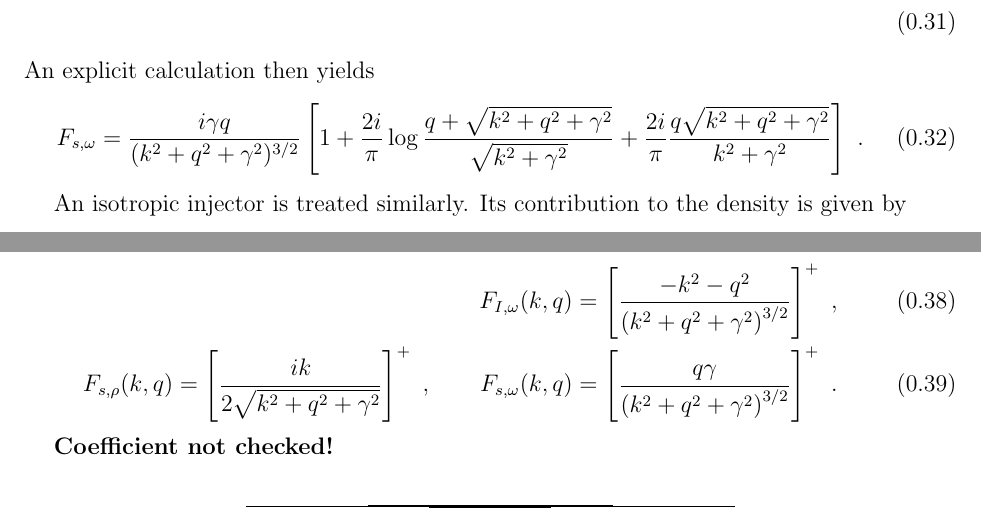
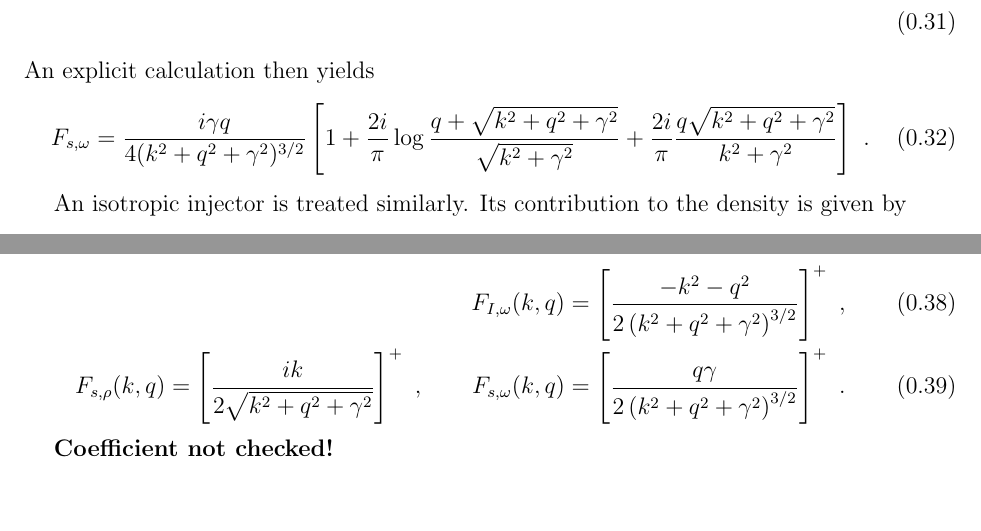
Before and after one commit to avshytov/Fluid-Onset-Exact-Solution, a LaTeX paper (hall-visc.tex): two parts of pages 5 and 6 of 6, joined at a grey line, cut so that both start at the same text. Compiled offline with pdfLaTeX.

Commit message:
fixed the coefficients in the hall visc calculation

```diff
--- a/hall-visc.tex
+++ b/hall-visc.tex
@@ -307,7 +307,7 @@ Similarly, we find that
 An explicit calculation then yields
 \begin{align}
   F_{s, \omega} =
- \frac{i \gamma q}{(k^2 + q^2 + \gamma^2)^{3/2}}
+ \frac{i \gamma q}{4(k^2 + q^2 + \gamma^2)^{3/2}}
   \left[1 + \frac{2i}{\pi} \log \frac{q + \sqrt{k^2 + q^2 + \gamma^2}}{
                           \sqrt{k^2 + \gamma^2}}
   + \frac{2i}{\pi} \frac{q\sqrt{k^2 + q^2 + \gamma^2}}{k^2 + \gamma^2}
@@ -361,12 +361,12 @@ Riemann-Hilbert problem for the respective integrals
 extended to the whole circle:
 \begin{align}
   F_{I, \omega}(k, q) &= \left[\frac{-k^2 - q^2}{
-  \left(k^2 + q^2 + \gamma^2\right)^{3/2}}\right]^{+}\ , \\
+  2\left(k^2 + q^2 + \gamma^2\right)^{3/2}}\right]^{+}\ , \\
   F_{s, \rho}(k, q)
   = \left[\frac{ik}{2\sqrt{k^2 + q^2 + \gamma^2}}\right]^{+}\ ,
   \qquad
   F_{s, \omega}(k, q) &= \left[\frac{q\gamma}{
-          \left(k^2 + q^2 + \gamma^2\right)^{3/2}}\right]^{+}\ .
+          2\left(k^2 + q^2 + \gamma^2\right)^{3/2}}\right]^{+}\ .
 \end{align}
 
 \textbf{Coefficient not checked!}
```
Also changed, not shown: 1 other file.
